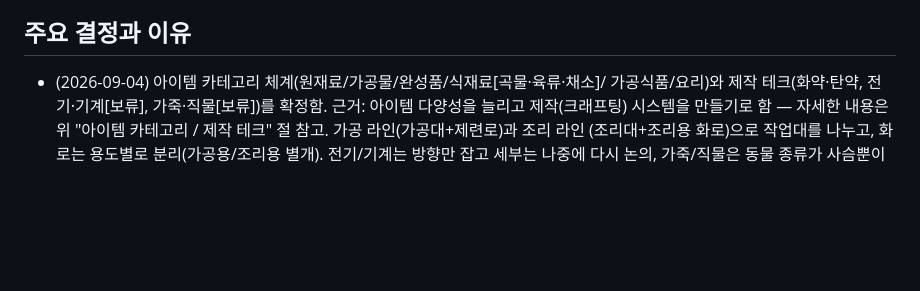
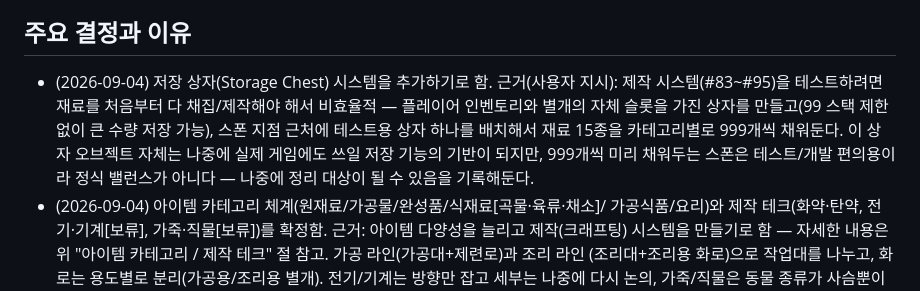
Before and after one commit to kimtuna/life_game, a Markdown page: docs/DESIGN.md, the part around the change. GitHub-like rendering; blank space fills up the shorter version.

Commit message:
테스트용 저장 상자(999개 재료) INBOX #96/#97 등록
크래프팅 시스템(#83~#95)을 실제로 테스트하려면 재료를 매번 채집/제작해야 해서 비효율적
이라는 사용자 지시. #96에서 인벤토리와 별개의 자체 슬롯을 가진 저장 상자 시스템을
만들고, #97에서 스폰 지점 근처에 테스트용 상자를 배치해 원재료/곡물/육류/가공물/
완성품/가공식품 15종을 카테고리별로 999개씩 채워 넣는다. 상자 자체는 향후 실제
게임에도 쓰일 기능이지만 999개 사전 배치는 테스트 전용이라고 명시.

Co-Authored-By: Claude Sonnet 5 <noreply@anthropic.com>
Claude-Session: https://claude.ai/code/session_01WRLJnaD6gBhAtBMwUGeuJz

```diff
--- a/docs/DESIGN.md
+++ b/docs/DESIGN.md
@@ -509,6 +509,13 @@ Read 도구로 이 두 파일을 먼저 열어서 눈으로 직접 확인할 것
 
 ## 주요 결정과 이유
 
+- (2026-09-04) 저장 상자(Storage Chest) 시스템을 추가하기로 함. 근거(사용자 지시):
+  제작 시스템(#83~#95)을 테스트하려면 재료를 처음부터 다 채집/제작해야 해서 비효율적 —
+  플레이어 인벤토리와 별개의 자체 슬롯을 가진 상자를 만들고(99 스택 제한 없이 큰 수량
+  저장 가능), 스폰 지점 근처에 테스트용 상자 하나를 배치해서 재료 15종을 카테고리별로
+  999개씩 채워둔다. 이 상자 오브젝트 자체는 나중에 실제 게임에도 쓰일 저장 기능의
+  기반이 되지만, 999개씩 미리 채워두는 스폰은 테스트/개발 편의용이라 정식 밸런스가
+  아니다 — 나중에 정리 대상이 될 수 있음을 기록해둔다.
 - (2026-09-04) 아이템 카테고리 체계(원재료/가공물/완성품/식재료[곡물·육류·채소]/
   가공식품/요리)와 제작 테크(화약·탄약, 전기·기계[보류], 가죽·직물[보류])를 확정함.
   근거: 아이템 다양성을 늘리고 제작(크래프팅) 시스템을 만들기로 함 — 자세한 내용은
```
Also changed, not shown: docs/feedback/INBOX.md (+3 -0 lines).
